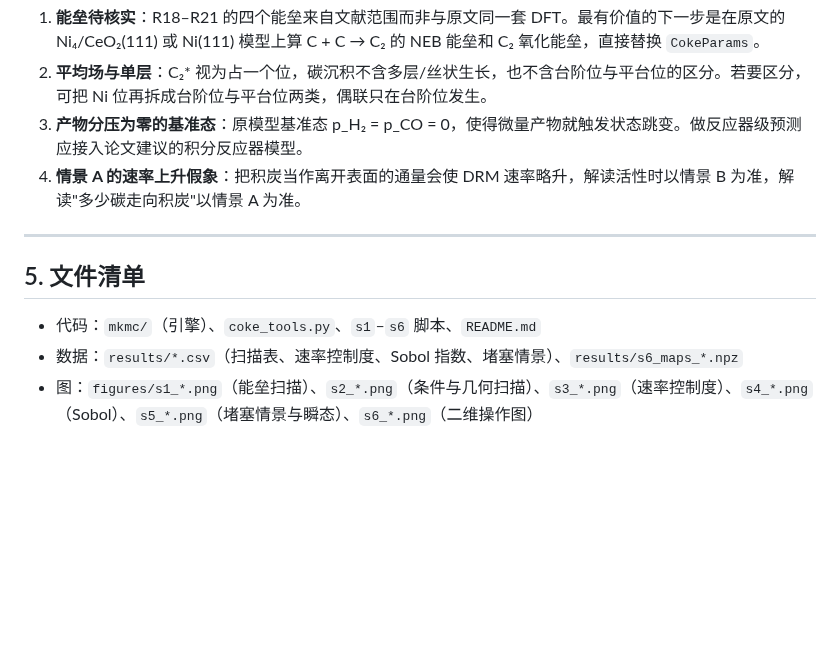
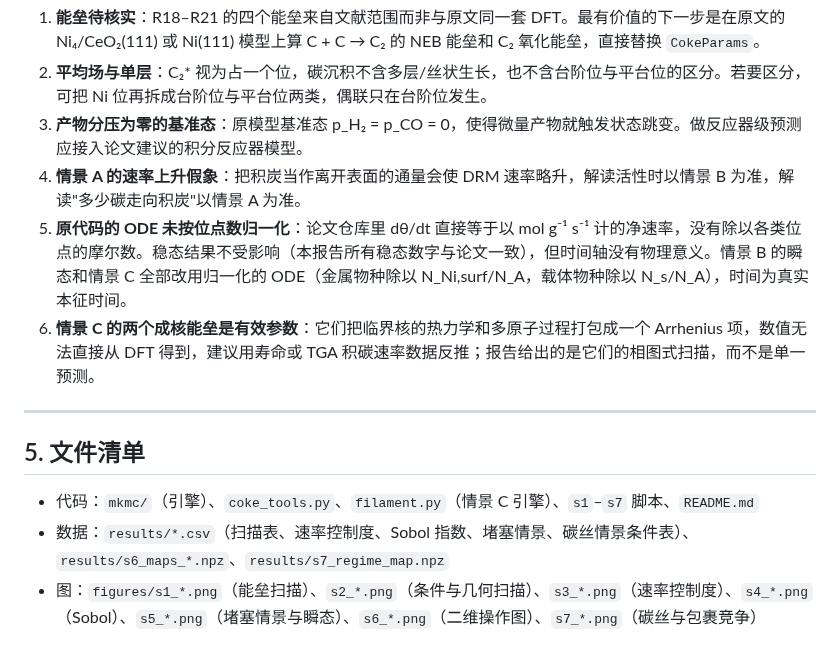
Before and after one commit to jinlijin6090/Usedcardata, a Markdown page: drm_mkm_coke/报告_积炭扩展MKM.md, the part around one of its changes. GitHub-like rendering; blank space fills up the shorter version.

```diff
--- a/drm_mkm_coke/报告_积炭扩展MKM.md
+++ b/drm_mkm_coke/报告_积炭扩展MKM.md
@@ -143,11 +179,13 @@ CO₂ 是唯一的氧源，p_CO₂ 每降一个数量级积炭选择性升约一
 2. **平均场与单层**：C₂* 视为占一个位，碳沉积不含多层/丝状生长，也不含台阶位与平台位的区分。若要区分，可把 Ni 位再拆成台阶位与平台位两类，偶联只在台阶位发生。
 3. **产物分压为零的基准态**：原模型基准态 p_H₂ = p_CO = 0，使得微量产物就触发状态跳变。做反应器级预测应接入论文建议的积分反应器模型。
 4. **情景 A 的速率上升假象**：把积炭当作离开表面的通量会使 DRM 速率略升，解读活性时以情景 B 为准，解读"多少碳走向积炭"以情景 A 为准。
+5. **原代码的 ODE 未按位点数归一化**：论文仓库里 dθ/dt 直接等于以 mol g⁻¹ s⁻¹ 计的净速率，没有除以各类位点的摩尔数。稳态结果不受影响（本报告所有稳态数字与论文一致），但时间轴没有物理意义。情景 B 的瞬态和情景 C 全部改用归一化的 ODE（金属物种除以 N_Ni,surf/N_A，载体物种除以 N_s/N_A），时间为真实本征时间。
+6. **情景 C 的两个成核能垒是有效参数**：它们把临界核的热力学和多原子过程打包成一个 Arrhenius 项，数值无法直接从 DFT 得到，建议用寿命或 TGA 积碳速率数据反推；报告给出的是它们的相图式扫描，而不是单一预测。
 
 ---
 
 ## 5. 文件清单
 
-- 代码：`mkmc/`（引擎）、`coke_tools.py`、`s1`–`s6` 脚本、`README.md`
-- 数据：`results/*.csv`（扫描表、速率控制度、Sobol 指数、堵塞情景）、`results/s6_maps_*.npz`
-- 图：`figures/s1_*.png`（能垒扫描）、`s2_*.png`（条件与几何扫描）、`s3_*.png`（速率控制度）、`s4_*.png`（Sobol）、`s5_*.png`（堵塞情景与瞬态）、`s6_*.png`（二维操作图）
+- 代码：`mkmc/`（引擎）、`coke_tools.py`、`filament.py`（情景 C 引擎）、`s1`–`s7` 脚本、`README.md`
+- 数据：`results/*.csv`（扫描表、速率控制度、Sobol 指数、堵塞情景、碳丝情景条件表）、`results/s6_maps_*.npz`、`results/s7_regime_map.npz`
+- 图：`figures/s1_*.png`（能垒扫描）、`s2_*.png`（条件与几何扫描）、`s3_*.png`（速率控制度）、`s4_*.png`（Sobol）、`s5_*.png`（堵塞情景与瞬态）、`s6_*.png`（二维操作图）、`s7_*.png`（碳丝与包裹竞争）
```
Also changed, not shown: other parts of drm_mkm_coke/报告_积炭扩展MKM.md (+37 -1 lines), drm_mkm_coke/README.md (+4 -1 lines), drm_mkm_coke/figures/s5_blocking_transient.png, drm_mkm_coke/figures/s7_conditions.png (added), drm_mkm_coke/figures/s7_population_examples.png (added), drm_mkm_coke/figures/s7_pure_routes.png (added), drm_mkm_coke/figures/s7_regime_map.png (added), 10 other files.
